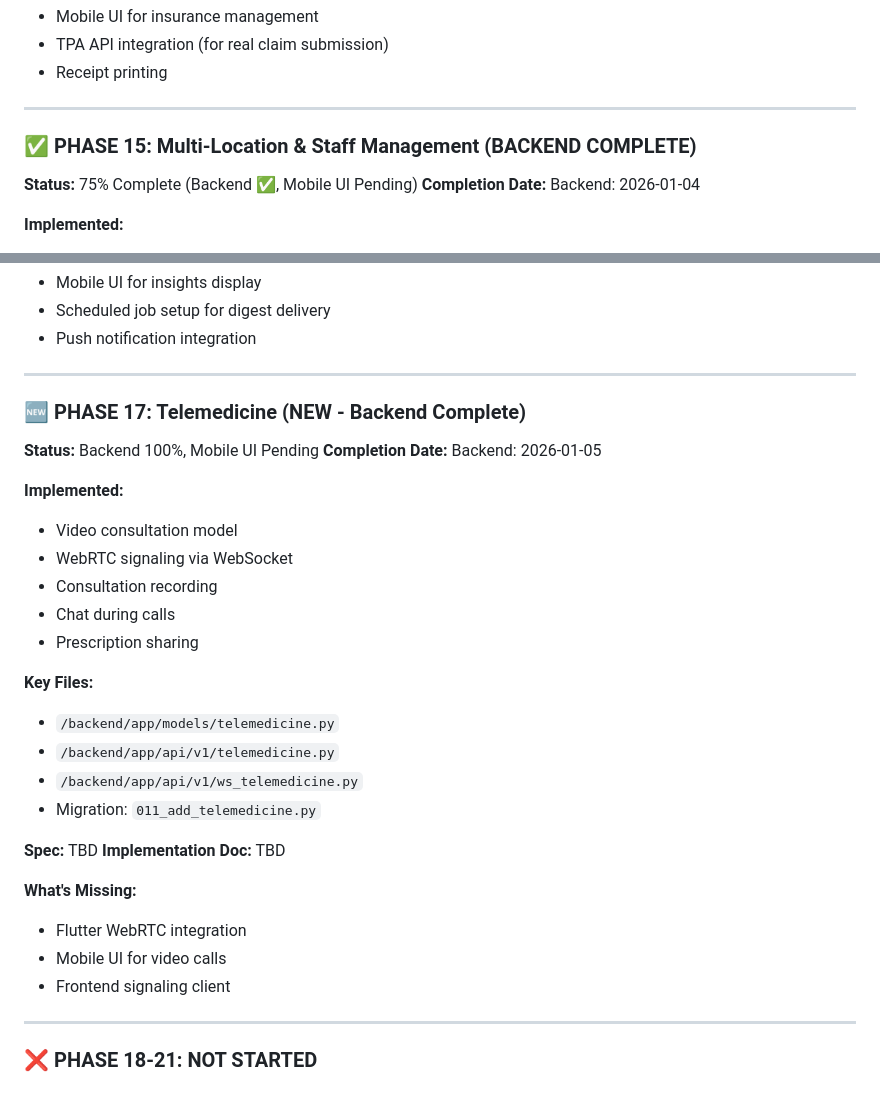
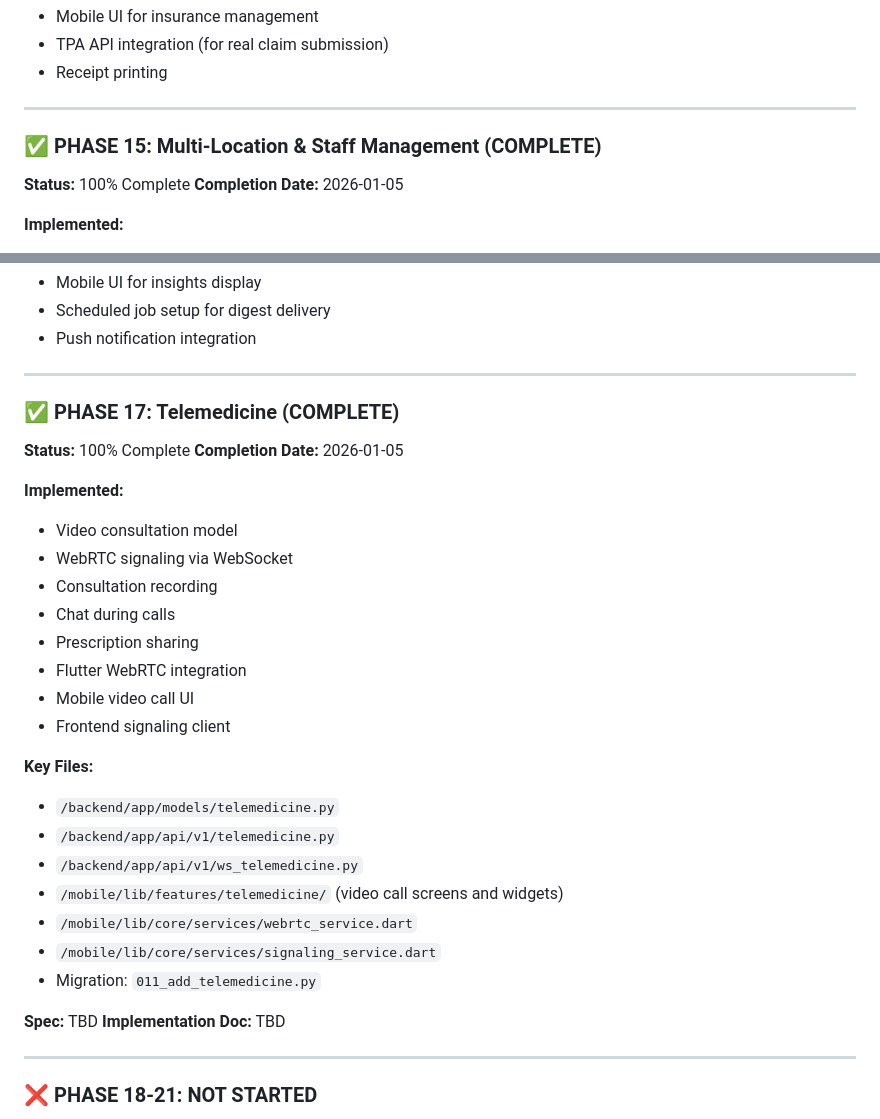
Before and after one commit to drshailesh88/appointment_system, a Markdown page: .claude/MASTER_ROADMAP.md, 2 parts joined by grey strips. Drawn GitHub-style.

```diff
--- a/.claude/MASTER_ROADMAP.md
+++ b/.claude/MASTER_ROADMAP.md
@@ -382,9 +382,9 @@
 
 ---
 
-### ✅ PHASE 15: Multi-Location & Staff Management (BACKEND COMPLETE)
-**Status:** 75% Complete (Backend ✅, Mobile UI Pending)
-**Completion Date:** Backend: 2026-01-04
+### ✅ PHASE 15: Multi-Location & Staff Management (COMPLETE)
+**Status:** 100% Complete
+**Completion Date:** 2026-01-05
 
 **Implemented:**
 - Organization model (multi-clinic)
@@ -478,9 +489,9 @@
 
 ---
 
-### 🆕 PHASE 17: Telemedicine (NEW - Backend Complete)
-**Status:** Backend 100%, Mobile UI Pending
-**Completion Date:** Backend: 2026-01-05
+### ✅ PHASE 17: Telemedicine (COMPLETE)
+**Status:** 100% Complete
+**Completion Date:** 2026-01-05
 
 **Implemented:**
 - Video consultation model
@@ -488,20 +499,21 @@
 - Consultation recording
 - Chat during calls
 - Prescription sharing
+- Flutter WebRTC integration
+- Mobile video call UI
+- Frontend signaling client
 
 **Key Files:**
 - `/backend/app/models/telemedicine.py`
 - `/backend/app/api/v1/telemedicine.py`
 - `/backend/app/api/v1/ws_telemedicine.py`
+- `/mobile/lib/features/telemedicine/` (video call screens and widgets)
+- `/mobile/lib/core/services/webrtc_service.dart`
+- `/mobile/lib/core/services/signaling_service.dart`
 - Migration: `011_add_telemedicine.py`
 
 **Spec:** TBD
 **Implementation Doc:** TBD
-
-**What's Missing:**
-- Flutter WebRTC integration
-- Mobile UI for video calls
-- Frontend signaling client
 
 ---
 
```
Also changed, not shown: other parts of .claude/MASTER_ROADMAP.md (+38 -26 lines).
